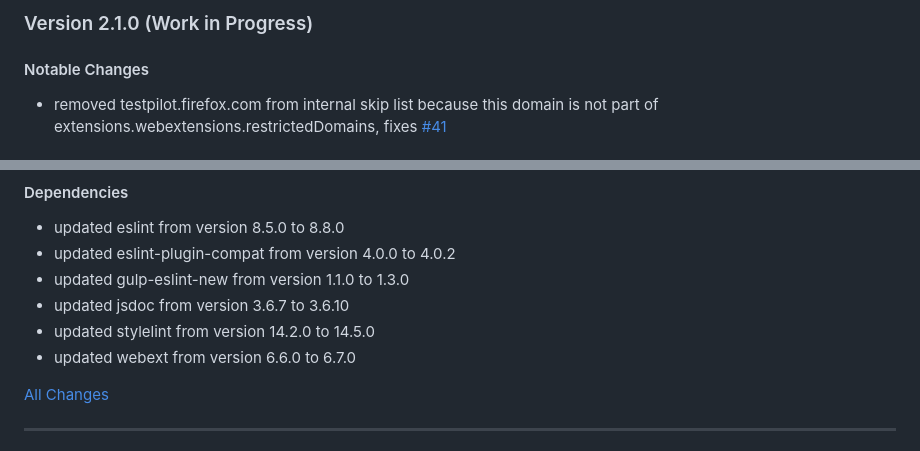
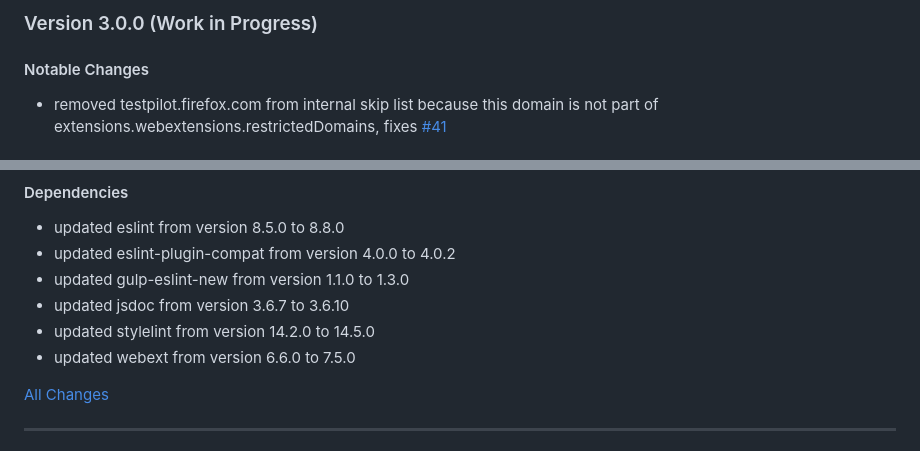
Before and after one commit to cadeyrn/keep-or-delete-bookmarks, a Markdown page: CHANGELOG.md, 2 parts joined by grey strips. GitHub-like rendering.

Commit message:
updated CHANGELOG

```diff
--- a/CHANGELOG.md
+++ b/CHANGELOG.md
@@ -1,4 +1,4 @@
-### Version 2.1.0 (Work in Progress)
+### Version 3.0.0 (Work in Progress)
 
 #### Notable Changes
 
@@ -22,7 +22,7 @@
 - updated gulp-eslint-new from version 1.1.0 to 1.3.0
 - updated jsdoc from version 3.6.7 to 3.6.10
 - updated stylelint from version 14.2.0 to 14.5.0
-- updated webext from version 6.6.0 to 6.7.0
+- updated webext from version 6.6.0 to 7.5.0
 
 [All Changes](https://github.com/cadeyrn/keep-or-delete-bookmarks/compare/v2.0.1...master)
 
```
